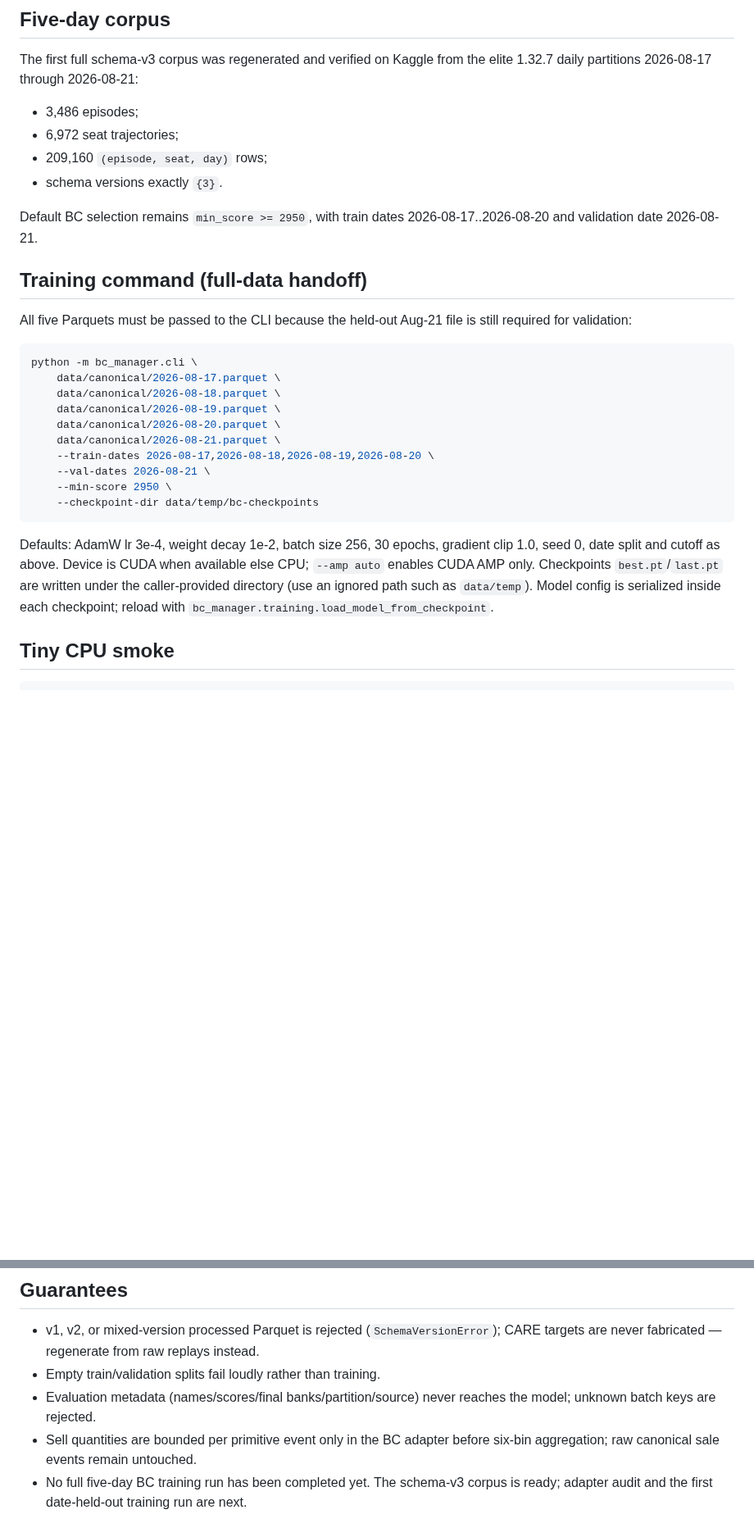
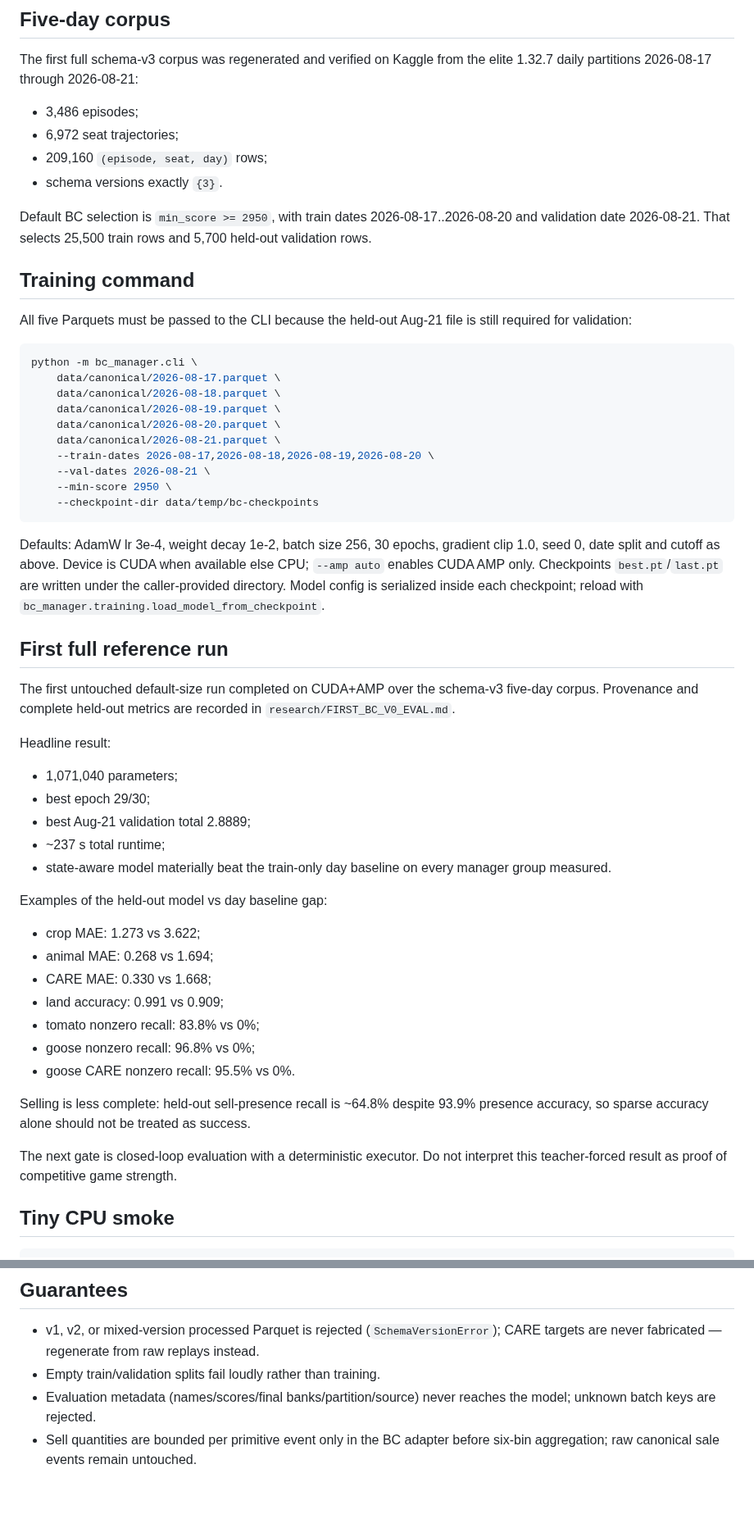
Before and after one commit to BillXu21/Kaggriculture, a Markdown page: bc_manager/README.md, 2 parts joined by grey strips. Shown at 82% size. Rendered like a GitHub page; blank space fills up the shorter version.

Commit message:
Record first full BC reference run

```diff
--- a/bc_manager/README.md
+++ b/bc_manager/README.md
@@ -23,10 +23,11 @@ elite 1.32.7 daily partitions 2026-08-17 through 2026-08-21:
 - 209,160 `(episode, seat, day)` rows;
 - schema versions exactly `{3}`.
 
-Default BC selection remains `min_score >= 2950`, with train dates
-2026-08-17..2026-08-20 and validation date 2026-08-21.
+Default BC selection is `min_score >= 2950`, with train dates
+2026-08-17..2026-08-20 and validation date 2026-08-21. That selects 25,500
+train rows and 5,700 held-out validation rows.
 
-## Training command (full-data handoff)
+## Training command
 
 All five Parquets must be passed to the CLI because the held-out Aug-21 file is
 still required for validation:
@@ -47,9 +48,41 @@ python -m bc_manager.cli \
 Defaults: AdamW lr 3e-4, weight decay 1e-2, batch size 256, 30 epochs,
 gradient clip 1.0, seed 0, date split and cutoff as above. Device is CUDA
 when available else CPU; `--amp auto` enables CUDA AMP only. Checkpoints
-`best.pt`/`last.pt` are written under the caller-provided directory (use an
-ignored path such as `data/temp`). Model config is serialized inside each
-checkpoint; reload with `bc_manager.training.load_model_from_checkpoint`.
+`best.pt`/`last.pt` are written under the caller-provided directory. Model
+config is serialized inside each checkpoint; reload with
+`bc_manager.training.load_model_from_checkpoint`.
+
+## First full reference run
+
+The first untouched default-size run completed on CUDA+AMP over the schema-v3
+five-day corpus. Provenance and complete held-out metrics are recorded in
+`research/FIRST_BC_V0_EVAL.md`.
+
+Headline result:
+
+- 1,071,040 parameters;
+- best epoch 29/30;
+- best Aug-21 validation total 2.8889;
+- ~237 s total runtime;
+- state-aware model materially beat the train-only day baseline on every
+  manager group measured.
+
+Examples of the held-out model vs day baseline gap:
+
+- crop MAE: 1.273 vs 3.622;
+- animal MAE: 0.268 vs 1.694;
+- CARE MAE: 0.330 vs 1.668;
+- land accuracy: 0.991 vs 0.909;
+- tomato nonzero recall: 83.8% vs 0%;
+- goose nonzero recall: 96.8% vs 0%;
+- goose CARE nonzero recall: 95.5% vs 0%.
+
+Selling is less complete: held-out sell-presence recall is ~64.8% despite
+93.9% presence accuracy, so sparse accuracy alone should not be treated as
+success.
+
+The next gate is closed-loop evaluation with a deterministic executor. Do not
+interpret this teacher-forced result as proof of competitive game strength.
 
 ## Tiny CPU smoke
 
@@ -70,5 +103,3 @@ python -m bc_manager.cli <schema-v3.parquet> --tiny --epochs 2 \
   reaches the model; unknown batch keys are rejected.
 - Sell quantities are bounded per primitive event only in the BC adapter before
   six-bin aggregation; raw canonical sale events remain untouched.
-- No full five-day BC training run has been completed yet. The schema-v3 corpus
-  is ready; adapter audit and the first date-held-out training run are next.
```
